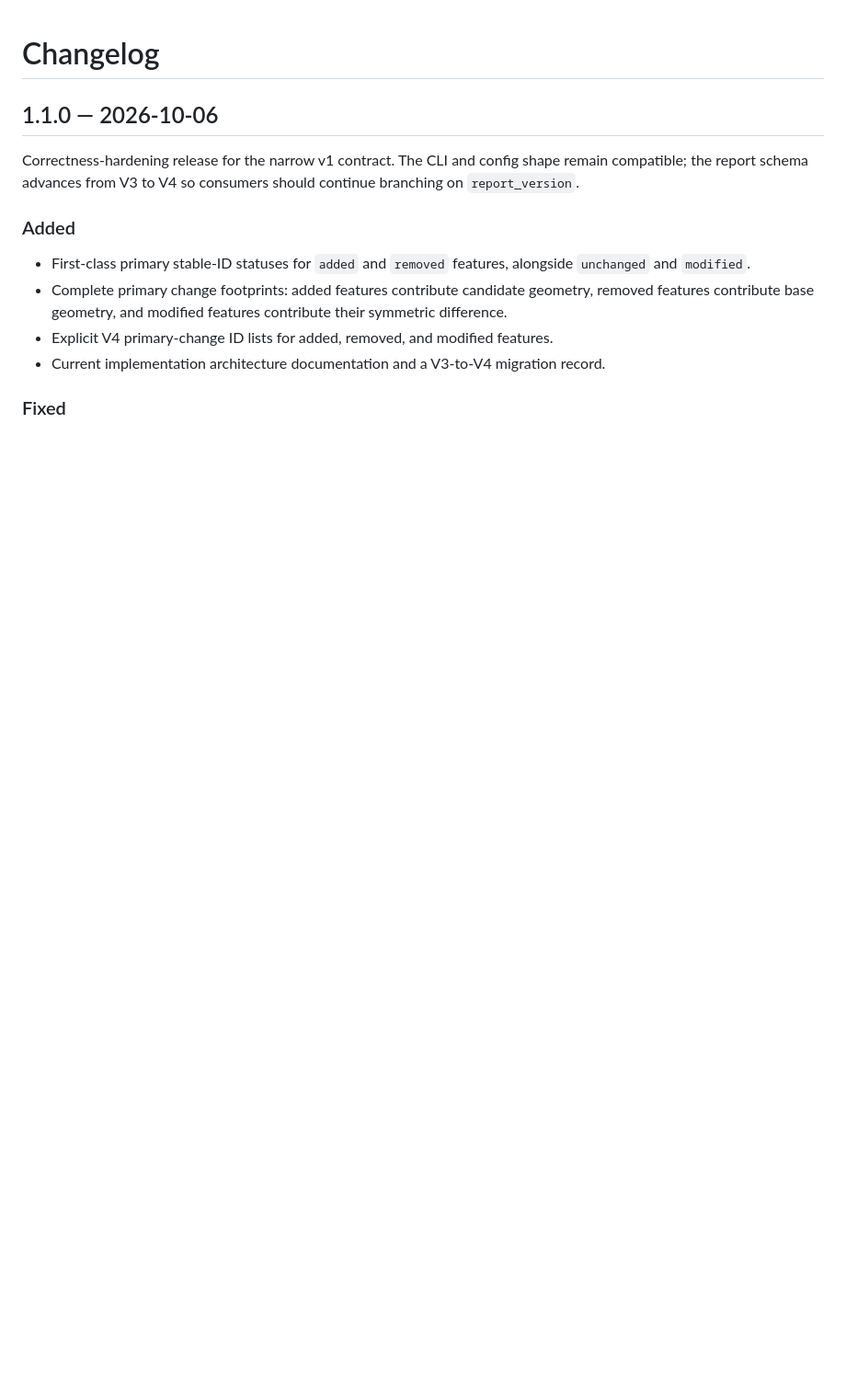
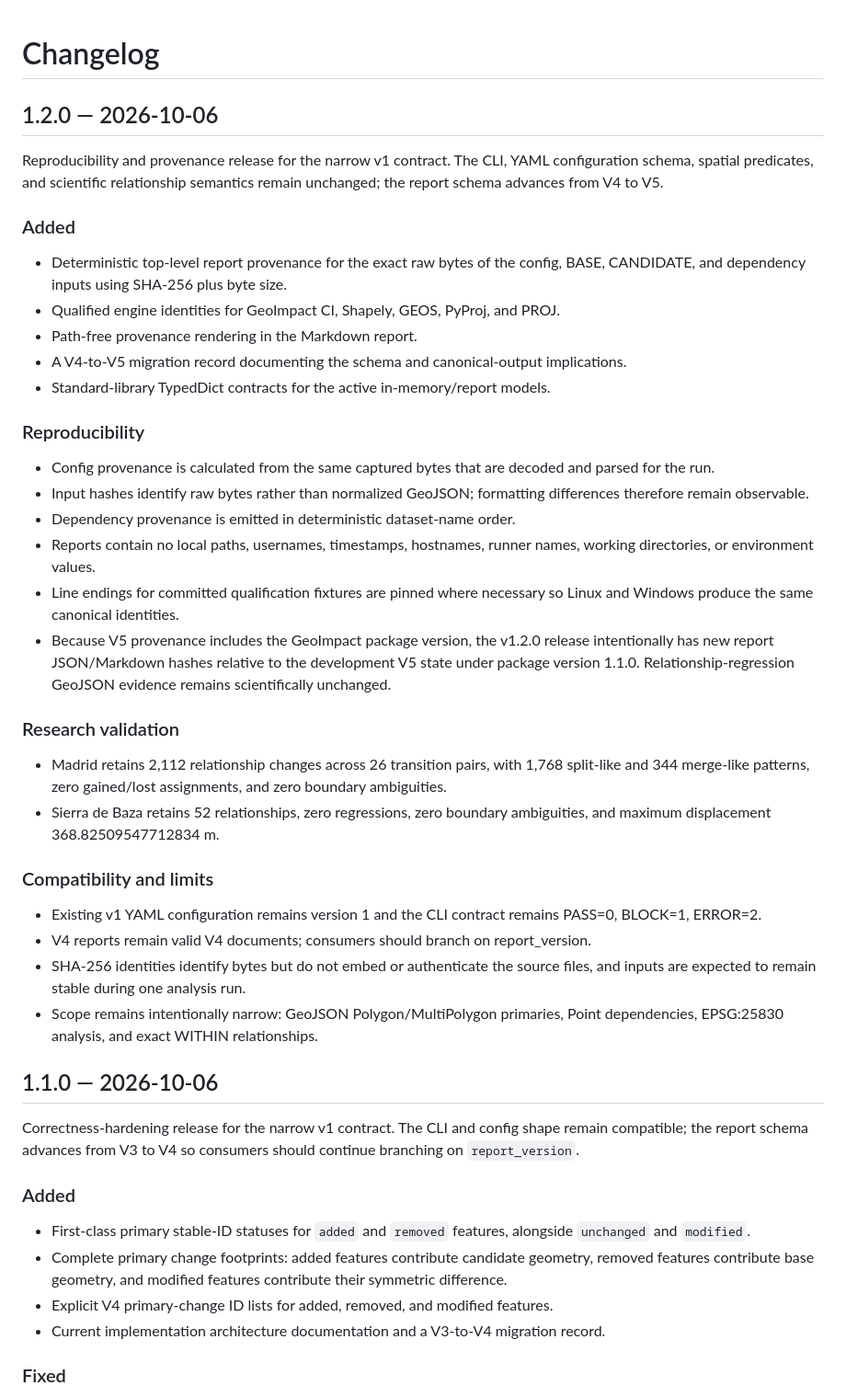
Before and after one commit to soroushkarahrodi79-oss/geoimpact-ci, a Markdown page: CHANGELOG.md, the part around the change. Shown at 92% size. Rendered like a GitHub page; blank space fills up the shorter version.

Commit message:
release: prepare GeoImpact CI v1.2.0

```diff
--- a/CHANGELOG.md
+++ b/CHANGELOG.md
@@ -1,4 +1,56 @@
 # Changelog
+
+## 1.2.0 — 2026-10-06
+
+Reproducibility and provenance release for the narrow v1 contract. The CLI,
+YAML configuration schema, spatial predicates, and scientific relationship
+semantics remain unchanged; the report schema advances from V4 to V5.
+
+### Added
+
+- Deterministic top-level report provenance for the exact raw bytes of the
+  config, BASE, CANDIDATE, and dependency inputs using SHA-256 plus byte size.
+- Qualified engine identities for GeoImpact CI, Shapely, GEOS, PyProj, and
+  PROJ.
+- Path-free provenance rendering in the Markdown report.
+- A V4-to-V5 migration record documenting the schema and canonical-output
+  implications.
+- Standard-library TypedDict contracts for the active in-memory/report models.
+
+### Reproducibility
+
+- Config provenance is calculated from the same captured bytes that are decoded
+  and parsed for the run.
+- Input hashes identify raw bytes rather than normalized GeoJSON; formatting
+  differences therefore remain observable.
+- Dependency provenance is emitted in deterministic dataset-name order.
+- Reports contain no local paths, usernames, timestamps, hostnames, runner
+  names, working directories, or environment values.
+- Line endings for committed qualification fixtures are pinned where necessary
+  so Linux and Windows produce the same canonical identities.
+- Because V5 provenance includes the GeoImpact package version, the v1.2.0
+  release intentionally has new report JSON/Markdown hashes relative to the
+  development V5 state under package version 1.1.0. Relationship-regression
+  GeoJSON evidence remains scientifically unchanged.
+
+### Research validation
+
+- Madrid retains 2,112 relationship changes across 26 transition pairs, with
+  1,768 split-like and 344 merge-like patterns, zero gained/lost assignments,
+  and zero boundary ambiguities.
+- Sierra de Baza retains 52 relationships, zero regressions, zero boundary
+  ambiguities, and maximum displacement 368.82509547712834 m.
+
+### Compatibility and limits
+
+- Existing v1 YAML configuration remains version 1 and the CLI contract remains
+  PASS=0, BLOCK=1, ERROR=2.
+- V4 reports remain valid V4 documents; consumers should branch on
+  report_version.
+- SHA-256 identities identify bytes but do not embed or authenticate the source
+  files, and inputs are expected to remain stable during one analysis run.
+- Scope remains intentionally narrow: GeoJSON Polygon/MultiPolygon primaries,
+  Point dependencies, EPSG:25830 analysis, and exact WITHIN relationships.
 
 ## 1.1.0 — 2026-10-06
 
```
